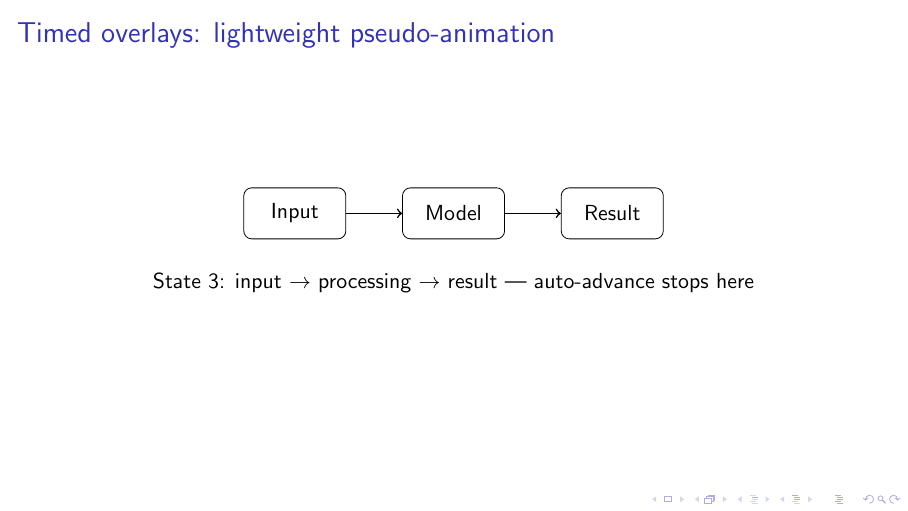
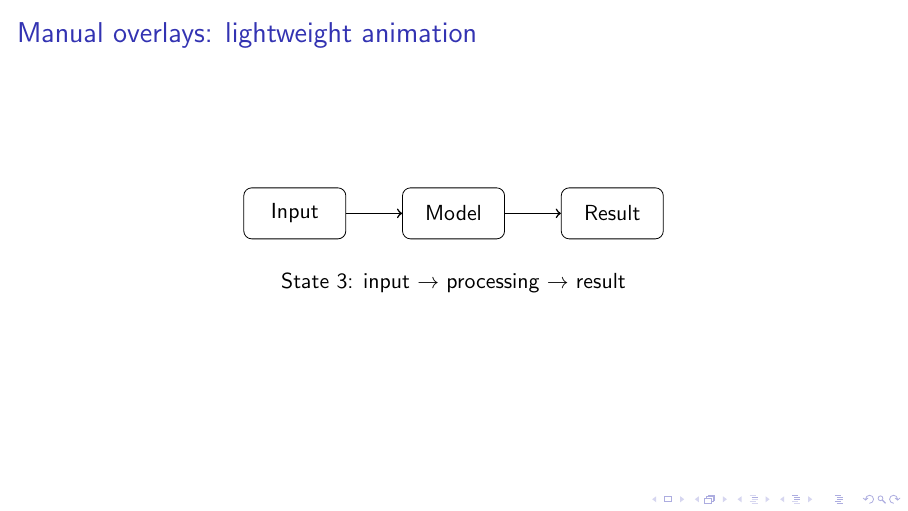
Before and after one commit to ukerzel/beamerpkg, LaTeX slides (examples/demo.tex): page 6 of 11. Compiled offline with pdfLaTeX.

Commit message:
Make overlay animation manual and reversible

```diff
--- a/examples/demo.tex
+++ b/examples/demo.tex
@@ -44,10 +44,7 @@
   No media packaging or viewer-specific LaTeX helper is involved.
 \end{frame}
 
-\begin{frame}{Timed overlays: lightweight pseudo-animation}
-  \transduration<1>{0.6}
-  \transduration<2>{0.6}
-
+\begin{frame}{Manual overlays: lightweight animation}
   \centering
   \begin{tikzpicture}[x=2.8cm,y=1cm]
     \node[draw,rounded corners,minimum width=1.8cm,minimum height=0.9cm]
@@ -66,7 +63,7 @@
   \vspace{1em}
   \only<1>{State 1: input}
   \only<2>{State 2: input $\rightarrow$ processing}
-  \only<3>{State 3: input $\rightarrow$ processing $\rightarrow$ result --- auto-advance stops here}
+  \only<3>{State 3: input $\rightarrow$ processing $\rightarrow$ result}
 \end{frame}
 
 \begin{frame}{Standard Beamer movie: wrapperless discovery}
```
